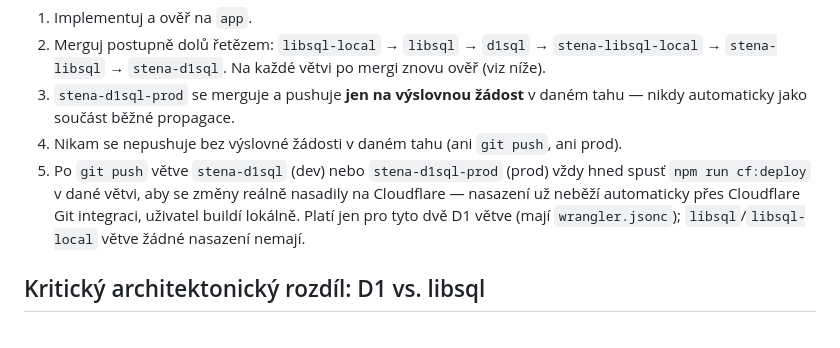
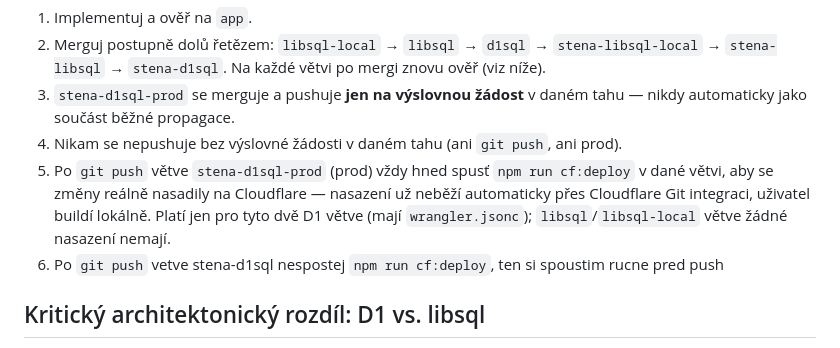
Before and after one commit to stenatisnov/app, a Markdown page: CLAUDE.md, the part around the change. Rendered like a GitHub page.

Commit message:
Update deploy instructions: cf:deploy only for stena-d1sql-prod, not dev (user deploys dev locally before push)

```diff
--- a/CLAUDE.md
+++ b/CLAUDE.md
@@ -16,10 +16,11 @@ finální nasaditelné `stena-*` větve (`stena-d1sql`, `stena-libsql`, `stena-l
 3. `stena-d1sql-prod` se merguje a pushuje **jen na výslovnou žádost** v daném tahu — nikdy
    automaticky jako součást běžné propagace.
 4. Nikam se nepushuje bez výslovné žádosti v daném tahu (ani `git push`, ani prod).
-5. Po `git push` větve `stena-d1sql` (dev) nebo `stena-d1sql-prod` (prod) vždy hned spusť
+5. Po `git push` větve `stena-d1sql-prod` (prod) vždy hned spusť
    `npm run cf:deploy` v dané větvi, aby se změny reálně nasadily na Cloudflare — nasazení už
    neběží automaticky přes Cloudflare Git integraci, uživatel buildí lokálně. Platí jen pro tyto
    dvě D1 větve (mají `wrangler.jsonc`); `libsql`/`libsql-local` větve žádné nasazení nemají.
+6. Po `git push` vetve stena-d1sql nespostej `npm run cf:deploy`, ten si spoustim rucne pred push
 
 ## Kritický architektonický rozdíl: D1 vs. libsql
 
```
